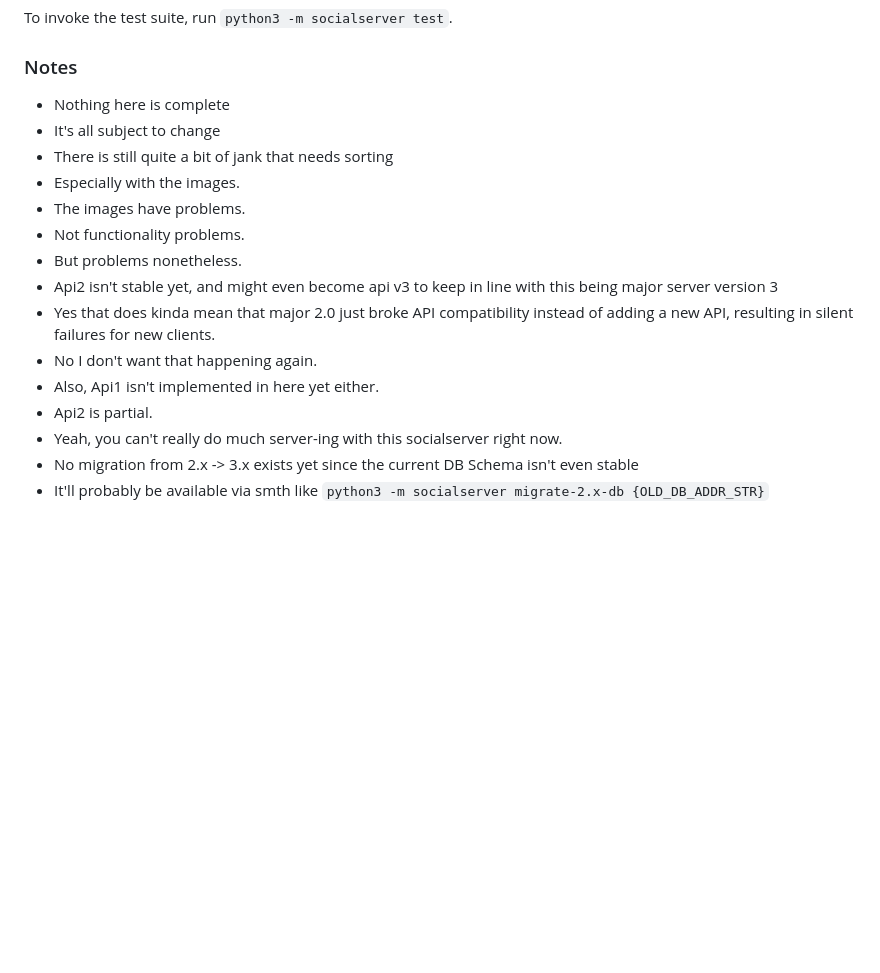
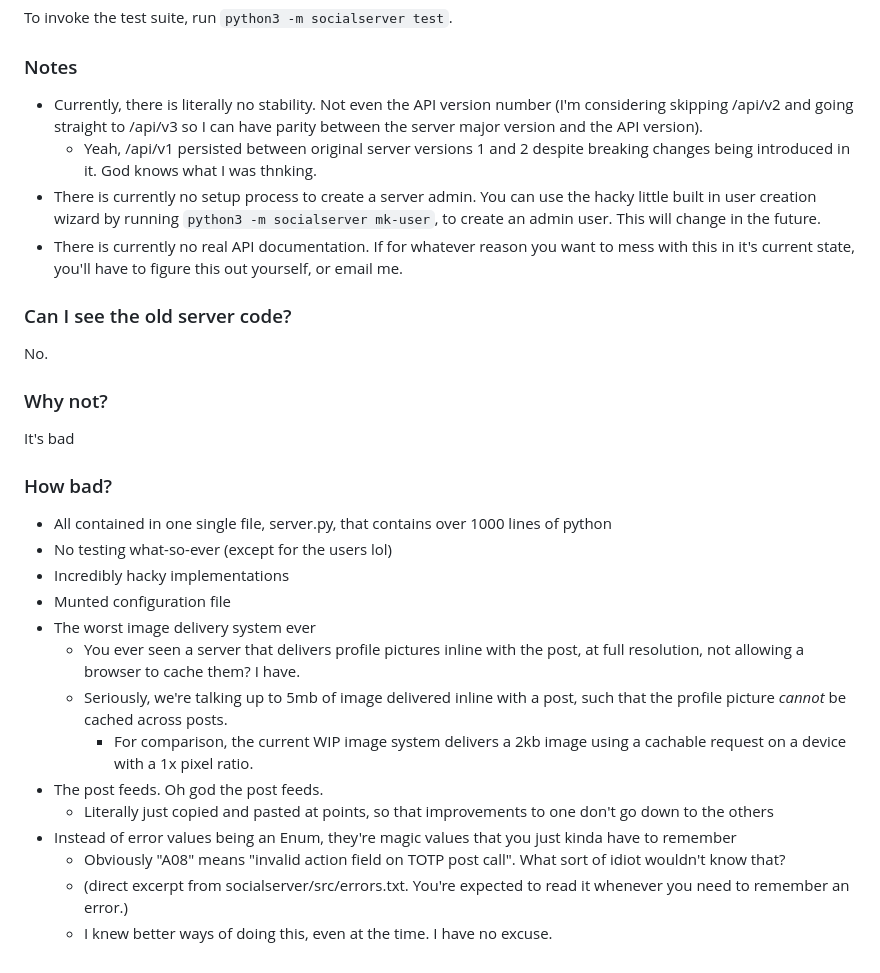
Before and after one commit to niallasher/neosocialserver, a Markdown page: README.md, the part around the change printed below. Rendered like a GitHub page; blank space fills up the shorter version.

````diff
--- a/README.md
+++ b/README.md
@@ -23,19 +28,39 @@
 
 ### Notes
 
-- Nothing here is complete
-- It's all subject to change
-- There is still quite a bit of jank that needs sorting
-- Especially with the images.
-- The images have problems.
-- Not functionality problems.
-- But problems nonetheless.
-- Api2 isn't stable yet, and might even become api v3 to keep in line with this being major server version 3
-- Yes that does kinda mean that major 2.0 just broke API compatibility instead of adding a new API, resulting in silent \
- failures for new clients.
-- No I don't want that happening again.
-- Also, Api1 isn't implemented in here yet either.
-- Api2 is partial.
-- Yeah, you can't really do much server-ing with this socialserver right now.
-- No migration from 2.x -> 3.x exists yet since the current DB Schema isn't even stable
-- It'll probably be available via smth like ```python3 -m socialserver migrate-2.x-db {OLD_DB_ADDR_STR}```
+- Currently, there is literally no stability. Not even the API version number (I'm considering skipping /api/v2
+and going straight to /api/v3 so I can have parity between the server major version and the API version).
+     - Yeah, /api/v1 persisted between original server versions 1 and 2 despite breaking changes being introduced in it.
+     God knows what I was thnking.
+- There is currently no setup process to create a server admin. You can use the hacky little built in user creation
+  wizard by running ```python3 -m socialserver mk-user```, to create an admin user. This will change in the future.
+- There is currently no real API documentation. If for whatever reason you want to mess with this in it's current state,
+  you'll have to figure this out yourself, or email me.
+
+### Can I see the old server code?
+
+No.
+
+### Why not?
+
+It's bad
+
+### How bad?
+
+- All contained in one single file, server.py, that contains over 1000 lines of python
+- No testing what-so-ever (except for the users lol)
+- Incredibly hacky implementations
+- Munted configuration file
+- The worst image delivery system ever
+    - You ever seen a server that delivers profile pictures inline with the post, at full resolution, not allowing a
+    browser to cache them? I have.
+    - Seriously, we're talking up to 5mb of image delivered inline with a post, such that the profile picture *cannot*
+    be cached across posts.
+      - For comparison, the current WIP image system delivers a 2kb image using a cachable request on a device with a
+      1x pixel ratio.
+- The post feeds. Oh god the post feeds.
+    - Literally just copied and pasted at points, so that improvements to one don't go down to the others
+- Instead of error values being an Enum, they're magic values that you just kinda have to remember
+    - Obviously "A08" means "invalid action field on TOTP post call". What sort of idiot wouldn't know that?
+    - (direct excerpt from socialserver/src/errors.txt. You're expected to read it whenever you need to remember an error.)
+    - I knew better ways of doing this, even at the time. I have no excuse.
````
Also changed, not shown: other parts of README.md (+16 -11 lines), logo.png (added).
